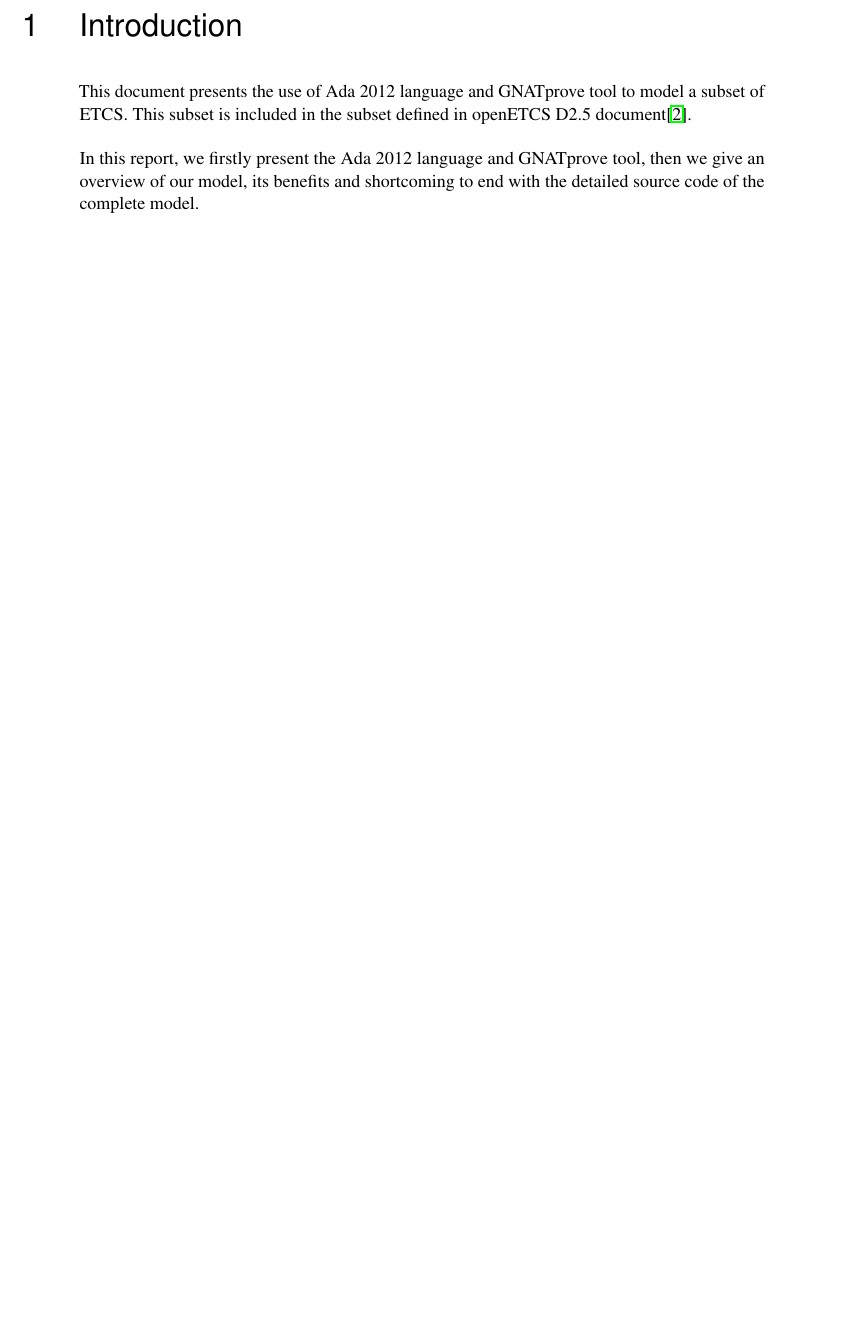
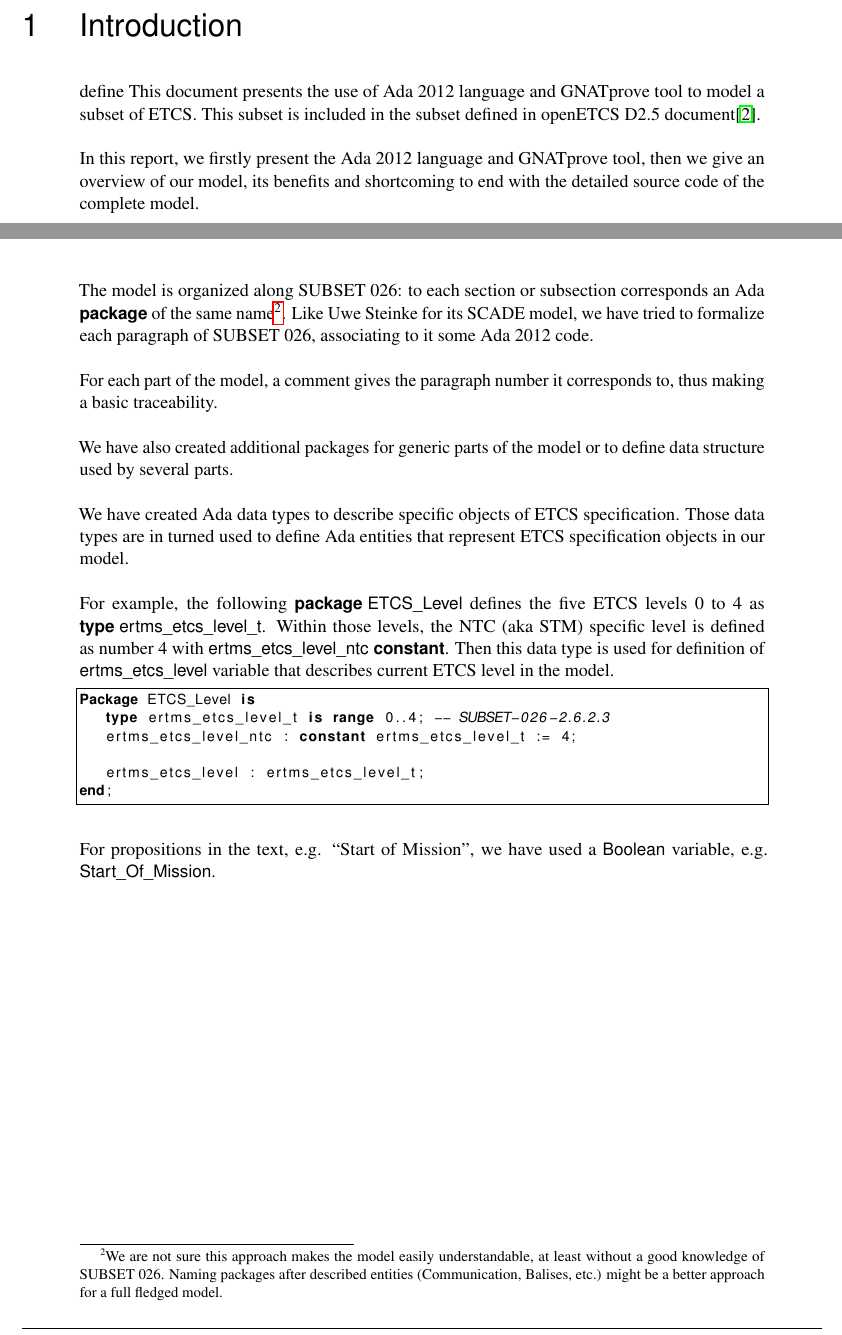
Before and after one commit to openETCS/model-evaluation, a LaTeX document (model/GNATprove-MERCE/doc/GNATprove-model-report.tex): part of page 7 of 12 before the commit and two parts of pages 7 and 9 of 12 after it, the two joined at a grey line, cut so that both start at the same text, the shorter picture padded with empty space. Compiled offline with pdfLaTeX.

Commit message:
Add first Model overview in GNATprove model report
Signed-off-by: David MENTRE <d.mentre@fr.merce.mee.com>

```diff
--- a/model/GNATprove-MERCE/doc/GNATprove-model-report.tex
+++ b/model/GNATprove-MERCE/doc/GNATprove-model-report.tex
@@ -70,7 +70,7 @@ email: \url{d.mentre@fr.merce.mee.com}
 \mainmatter
 
 \chapter{Introduction}
-
+ define
 This document presents the use of Ada 2012 language and GNATprove tool
 to model a subset of ETCS. This subset is included in the subset
 defined in openETCS D2.5 document\cite{openetcs:D2.5}.
@@ -132,6 +132,44 @@ pre-conditions satisfied.
 
 \chapter{Model overview}
 
+The model is organized along SUBSET 026: to each section or subsection
+corresponds an Ada \Ada{package} of the same name\footnote{We are not
+  sure this approach makes the model easily understandable, at least
+  without a good knowledge of SUBSET 026. Naming packages after
+  described entities (Communication, Balises, etc.) might be a better
+  approach for a full fledged model.}. Like Uwe Steinke for its SCADE
+model, we have tried to formalize each paragraph of SUBSET 026,
+associating to it some Ada 2012 code.
+
+For each part of the model, a comment gives the paragraph number it
+corresponds to, thus making a basic traceability.
+
+We have also created additional packages for generic parts of the
+model or to define data structure used by several parts.
+
+We have created Ada data types to describe specific objects of ETCS
+specification. Those data types are in turned used to define Ada
+entities that represent ETCS specification objects in our model.
+
+For example, the following \Ada{package ETCS_Level} defines the five
+ETCS levels 0 to 4 as \Ada{type ertms_etcs_level_t}. Within those
+levels, the NTC (aka STM) specific level is defined as number 4 with
+\Ada{ertms_etcs_level_ntc constant}. Then this data type is used for
+definition of \Ada{ertms_etcs_level} variable that describes current
+ETCS level in the model.
+
+\begin{lstlisting}[language=Ada]
+Package ETCS_Level is
+   type ertms_etcs_level_t is range 0..4; -- SUBSET-026-2.6.2.3
+   ertms_etcs_level_ntc : constant ertms_etcs_level_t := 4;
+
+   ertms_etcs_level : ertms_etcs_level_t;
+end;
+\end{lstlisting}
+
+For propositions in the text, e.g. ``Start of Mission'', we have used
+a \Ada{Boolean} variable, e.g. \Ada{Start_Of_Mission}.
+
 \chapter{Model benefits and shortcomings}
 
 \chapter{Detailed model description}
```
Also changed, not shown: model/GNATprove-MERCE/doc/GNATprove-model-report.tex (2 more changed lines).
